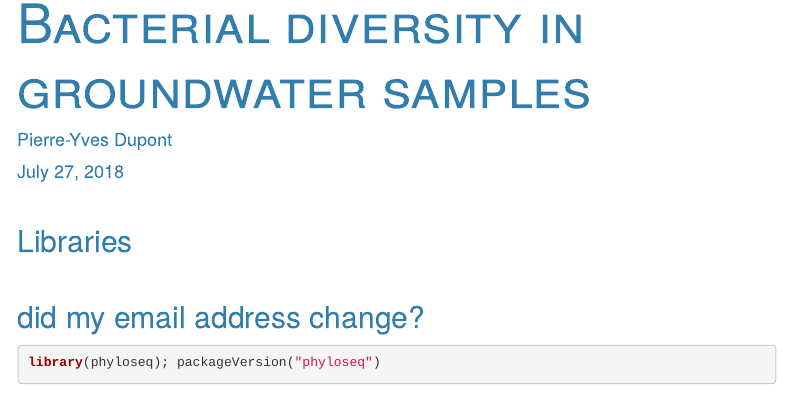
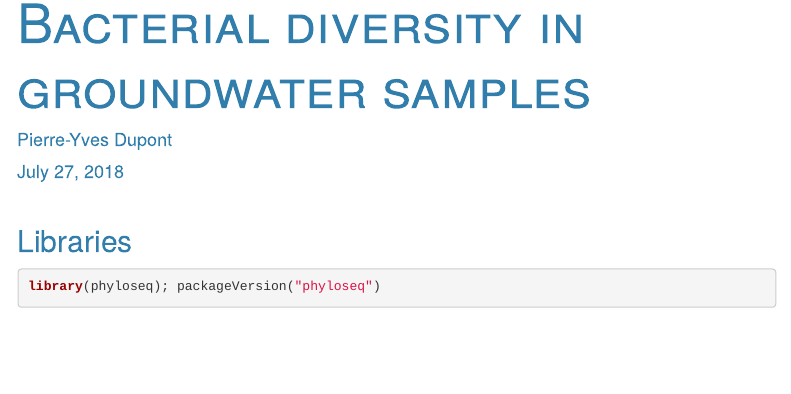
Before and after one commit to pydupont/AG0193A_16S_UC, an R Markdown document (4_PLotData_UC.Rmd): the page in a window 1100 px wide, from its top. Rendered offline with R 4.5, knitr and Pandoc, with nearby package versions; some code elsewhere in the file could not run offline; menus at the side of the page are left out.

Commit message:
Back to original

````diff
--- a/4_PLotData_UC.Rmd
+++ b/4_PLotData_UC.Rmd
@@ -23,7 +23,6 @@ knitr::opts_chunk$set(echo = TRUE)
 ```
 
 ## Libraries
-## did my email address change?
 
 ```{r libs, warning=FALSE, message=F}
 library(phyloseq); packageVersion("phyloseq")
````
Also changed, not shown: 4_PLotData_UC.Rmd (1 more changed lines).
